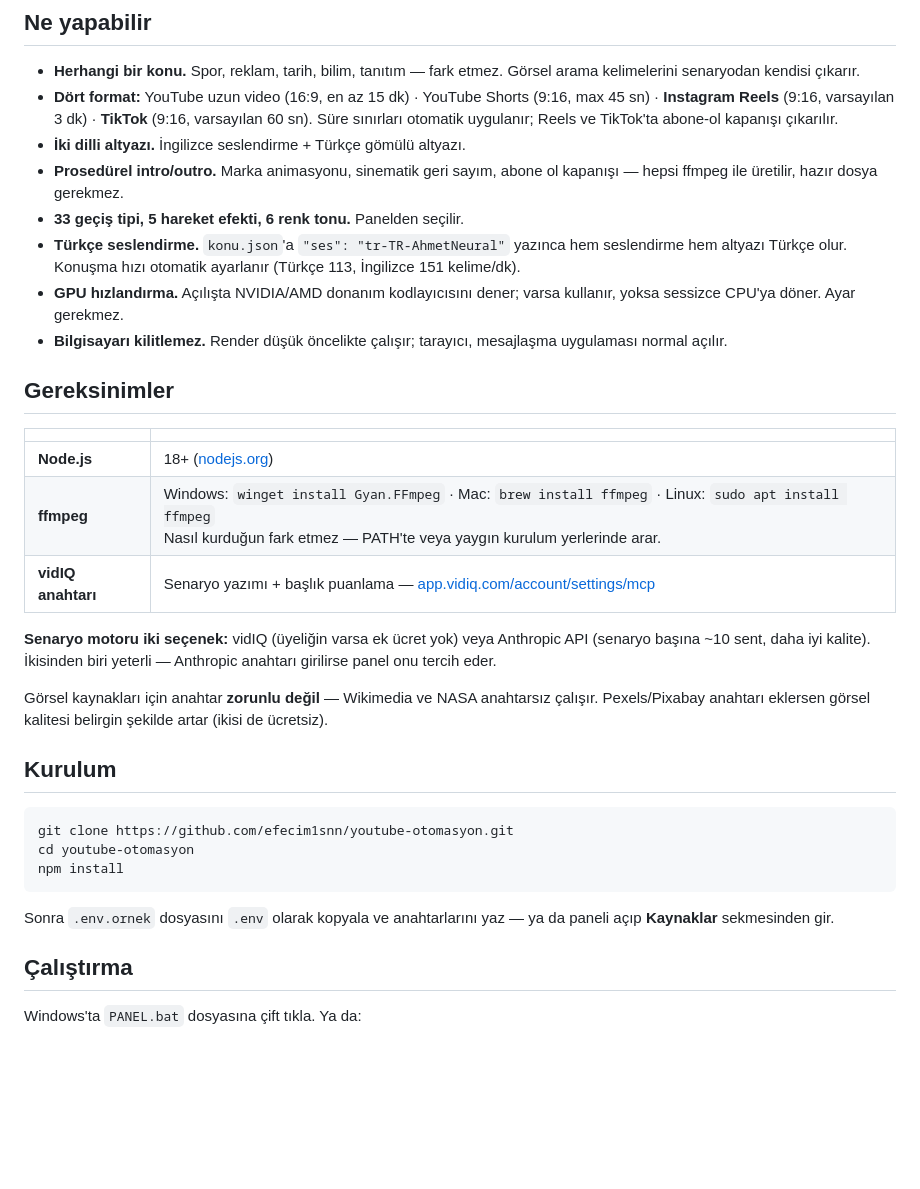
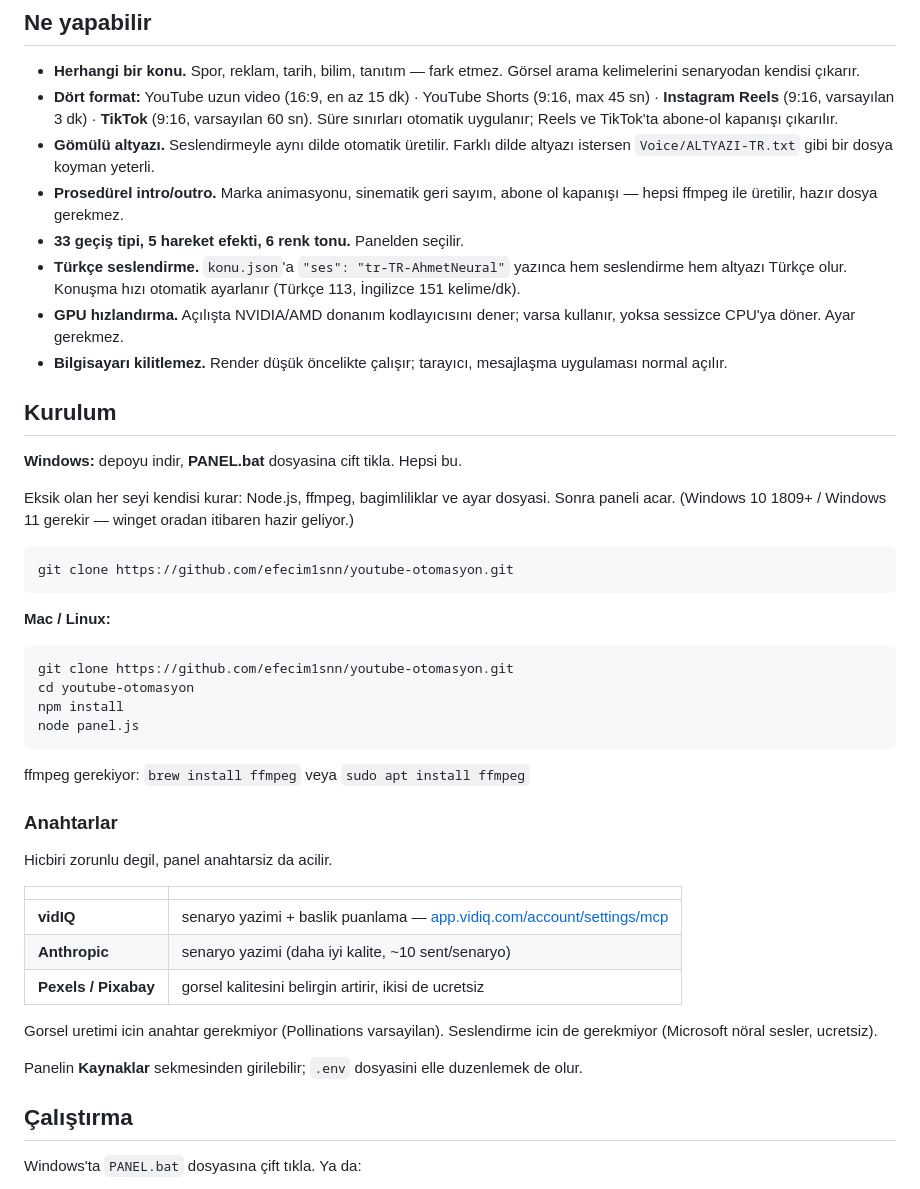
Before and after one commit to efecim1snn/youtube-otomasyon, a Markdown page: README.md, the part around the change. Rendered like a GitHub page; blank space fills up the shorter version.

Commit message:
README: tek tik kurulum anlatimi
Kurulum bolumu guncellendi — Windows'ta PANEL.bat her seyi kendisi kuruyor.
Anahtarlarin hicbirinin zorunlu olmadigi acikca yaziyor.

Co-Authored-By: Claude Opus 5 <noreply@anthropic.com>

````diff
--- a/README.md
+++ b/README.md
@@ -21,34 +21,51 @@ bitmiş MP4 + altyazı
 
 - **Herhangi bir konu.** Spor, reklam, tarih, bilim, tanıtım — fark etmez. Görsel arama kelimelerini senaryodan kendisi çıkarır.
 - **Dört format:** YouTube uzun video (16:9, en az 15 dk) · YouTube Shorts (9:16, max 45 sn) · **Instagram Reels** (9:16, varsayılan 3 dk) · **TikTok** (9:16, varsayılan 60 sn). Süre sınırları otomatik uygulanır; Reels ve TikTok'ta abone-ol kapanışı çıkarılır.
-- **İki dilli altyazı.** İngilizce seslendirme + Türkçe gömülü altyazı.
+- **Gömülü altyazı.** Seslendirmeyle aynı dilde otomatik üretilir. Farklı dilde altyazı istersen `Voice/ALTYAZI-TR.txt` gibi bir dosya koyman yeterli.
 - **Prosedürel intro/outro.** Marka animasyonu, sinematik geri sayım, abone ol kapanışı — hepsi ffmpeg ile üretilir, hazır dosya gerekmez.
 - **33 geçiş tipi, 5 hareket efekti, 6 renk tonu.** Panelden seçilir.
 - **Türkçe seslendirme.** `konu.json`'a `"ses": "tr-TR-AhmetNeural"` yazınca hem seslendirme hem altyazı Türkçe olur. Konuşma hızı otomatik ayarlanır (Türkçe 113, İngilizce 151 kelime/dk).
 - **GPU hızlandırma.** Açılışta NVIDIA/AMD donanım kodlayıcısını dener; varsa kullanır, yoksa sessizce CPU'ya döner. Ayar gerekmez.
 - **Bilgisayarı kilitlemez.** Render düşük öncelikte çalışır; tarayıcı, mesajlaşma uygulaması normal açılır.
 
-## Gereksinimler
+## Kurulum
 
-| | |
-|---|---|
-| **Node.js** | 18+ ([nodejs.org](https://nodejs.org)) |
-| **ffmpeg** | Windows: `winget install Gyan.FFmpeg` · Mac: `brew install ffmpeg` · Linux: `sudo apt install ffmpeg`<br>Nasıl kurduğun fark etmez — PATH'te veya yaygın kurulum yerlerinde arar. |
-| **vidIQ anahtarı** | Senaryo yazımı + başlık puanlama — [app.vidiq.com/account/settings/mcp](https://app.vidiq.com/account/settings/mcp) |
+**Windows:** depoyu indir, **PANEL.bat** dosyasina cift tikla. Hepsi bu.
 
-**Senaryo motoru iki seçenek:** vidIQ (üyeliğin varsa ek ücret yok) veya Anthropic API (senaryo başına ~10 sent, daha iyi kalite). İkisinden biri yeterli — Anthropic anahtarı girilirse panel onu tercih eder.
+Eksik olan her seyi kendisi kurar: Node.js, ffmpeg, bagimliliklar ve ayar
+dosyasi. Sonra paneli acar. (Windows 10 1809+ / Windows 11 gerekir — winget
+oradan itibaren hazir geliyor.)
 
-Görsel kaynakları için anahtar **zorunlu değil** — Wikimedia ve NASA anahtarsız çalışır. Pexels/Pixabay anahtarı eklersen görsel kalitesi belirgin şekilde artar (ikisi de ücretsiz).
+```bash
+git clone https://github.com/efecim1snn/youtube-otomasyon.git
+```
 
-## Kurulum
+**Mac / Linux:**
 
 ```bash
 git clone https://github.com/efecim1snn/youtube-otomasyon.git
 cd youtube-otomasyon
 npm install
+node panel.js
 ```
 
-Sonra `.env.ornek` dosyasını `.env` olarak kopyala ve anahtarlarını yaz — ya da paneli açıp **Kaynaklar** sekmesinden gir.
+ffmpeg gerekiyor: `brew install ffmpeg` veya `sudo apt install ffmpeg`
+
+### Anahtarlar
+
+Hicbiri zorunlu degil, panel anahtarsiz da acilir.
+
+| | |
+|---|---|
+| **vidIQ** | senaryo yazimi + baslik puanlama — [app.vidiq.com/account/settings/mcp](https://app.vidiq.com/account/settings/mcp) |
+| **Anthropic** | senaryo yazimi (daha iyi kalite, ~10 sent/senaryo) |
+| **Pexels / Pixabay** | gorsel kalitesini belirgin artirir, ikisi de ucretsiz |
+
+Gorsel uretimi icin anahtar gerekmiyor (Pollinations varsayilan).
+Seslendirme icin de gerekmiyor (Microsoft nöral sesler, ucretsiz).
+
+Panelin **Kaynaklar** sekmesinden girilebilir; `.env` dosyasini elle
+duzenlemek de olur.
 
 ## Çalıştırma
 
````
